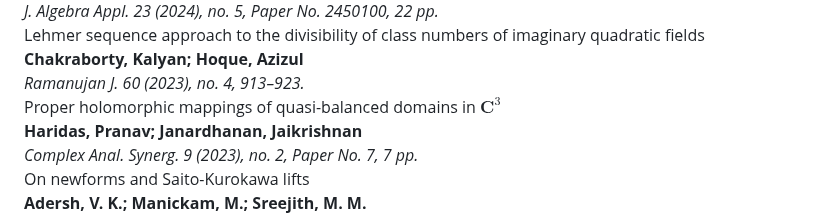
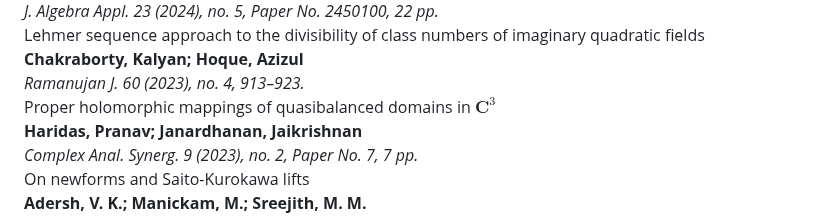
Before and after one commit to ksom-coe/ksom-coe.github.io, a Markdown page: research/publications/index.md, the part around the change. Rendered like a GitHub page.

```diff
--- a/research/publications/index.md
+++ b/research/publications/index.md
@@ -46,7 +46,7 @@ compact_headings: true
 </section>
 
 <section class="accordion-item default-bg" data-direct-link="true" data-learn-more-url="https://mathscinet.ams.org/mathscinet/article?mr=4558996">
-  <div class="accordion-header">Proper holomorphic mappings of quasi-balanced domains in $\textbf{C}^3$</div>
+  <div class="accordion-header">Proper holomorphic mappings of quasibalanced domains in $\textbf{C}^3$</div>
   <div class="accordion-snippet">
     <strong>Haridas, Pranav; Janardhanan, Jaikrishnan</strong><br/>
     <em>Complex Anal. Synerg. 9 (2023), no. 2, Paper No. 7, 7 pp.</em>
```
